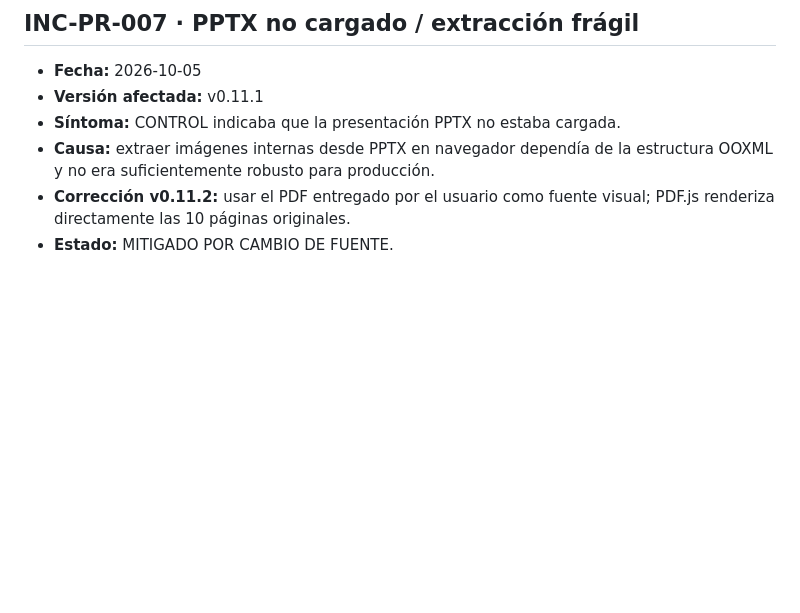
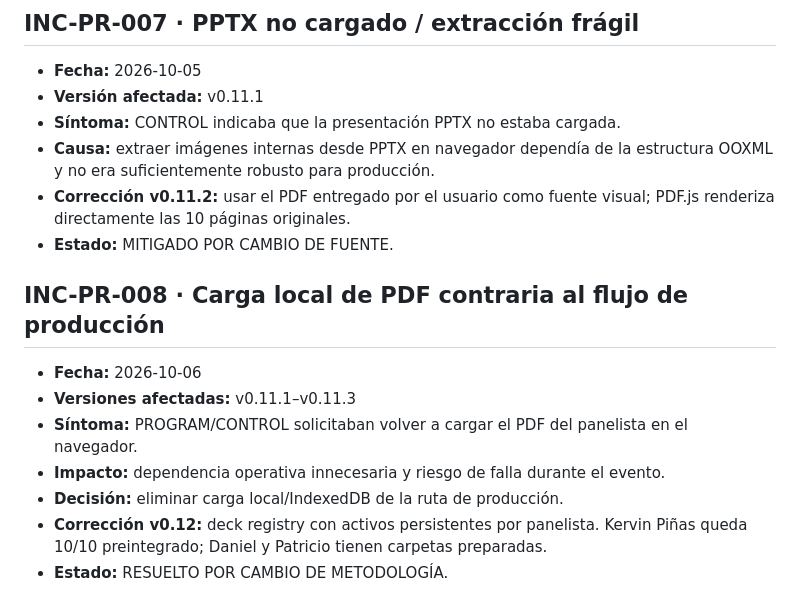
Before and after one commit to dcoellom2-creator/cabina-sci-natech-hazmat, a Markdown page: crigmpal-control/INCIDENTS.md, the part around the change. Rendered like a GitHub page; blank space fills up the shorter version.

Commit message:
Registrar INC-PR-008: eliminar carga local en producción

```diff
--- a/crigmpal-control/INCIDENTS.md
+++ b/crigmpal-control/INCIDENTS.md
@@ -58,3 +58,13 @@
 - **Causa:** extraer imágenes internas desde PPTX en navegador dependía de la estructura OOXML y no era suficientemente robusto para producción.
 - **Corrección v0.11.2:** usar el PDF entregado por el usuario como fuente visual; PDF.js renderiza directamente las 10 páginas originales.
 - **Estado:** MITIGADO POR CAMBIO DE FUENTE.
+
+
+## INC-PR-008 · Carga local de PDF contraria al flujo de producción
+- **Fecha:** 2026-10-06
+- **Versiones afectadas:** v0.11.1–v0.11.3
+- **Síntoma:** PROGRAM/CONTROL solicitaban volver a cargar el PDF del panelista en el navegador.
+- **Impacto:** dependencia operativa innecesaria y riesgo de falla durante el evento.
+- **Decisión:** eliminar carga local/IndexedDB de la ruta de producción.
+- **Corrección v0.12:** deck registry con activos persistentes por panelista. Kervin Piñas queda 10/10 preintegrado; Daniel y Patricio tienen carpetas preparadas.
+- **Estado:** RESUELTO POR CAMBIO DE METODOLOGÍA.
```
